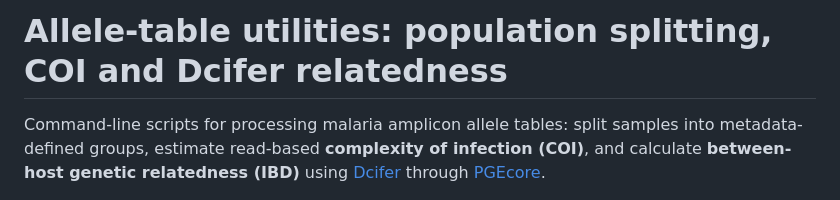
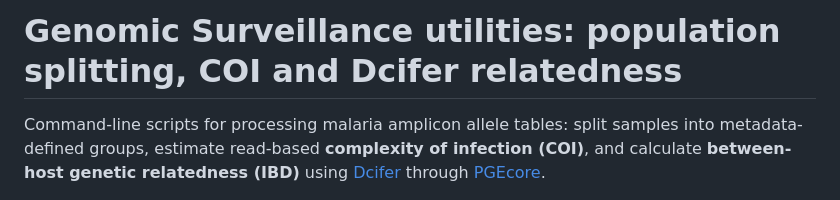
Before and after one commit to YocelynG/GenMoz_utils, a Markdown page: README.md, the part around the change. GitHub-like rendering.

```diff
--- a/README.md
+++ b/README.md
@@ -1,4 +1,4 @@
-# Allele-table utilities: population splitting, COI and Dcifer relatedness
+# Genomic Surveillance utilities: population splitting, COI and Dcifer relatedness
 
 Command-line scripts for processing malaria amplicon allele tables: split samples into metadata-defined groups, estimate read-based **complexity of infection (COI)**, and calculate **between-host genetic relatedness (IBD)** using [Dcifer](https://github.com/EPPIcenter/dcifer) through [PGEcore](https://github.com/PlasmoGenEpi/PGEcore).
 
```
